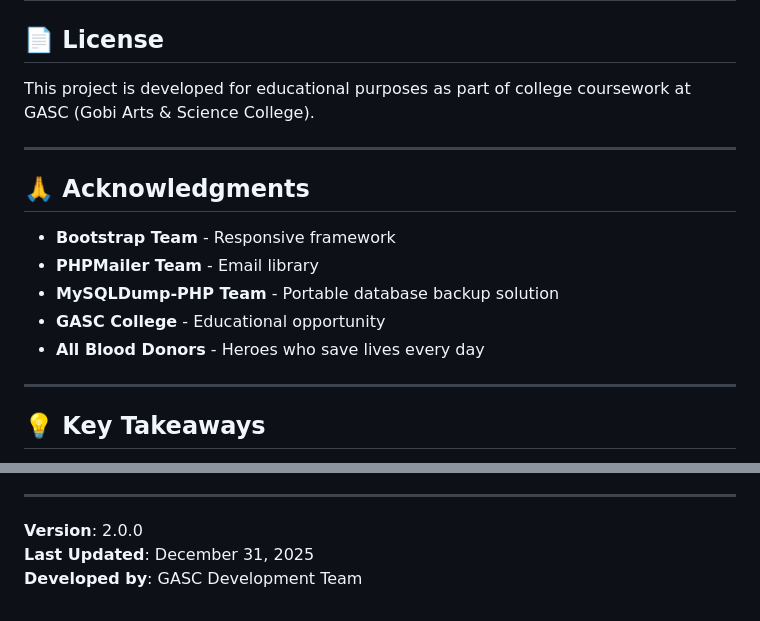
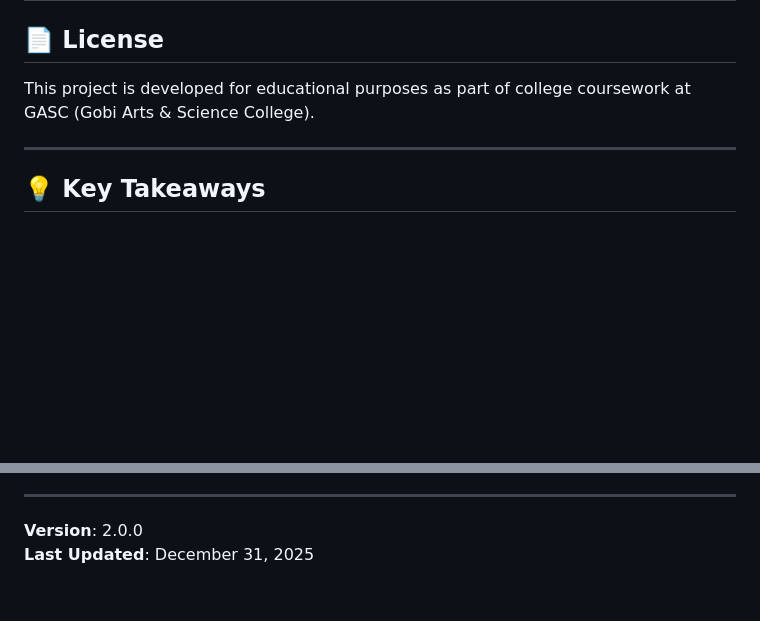
Before and after one commit to Mathi4Raja/GASC-Blood-Donor-Bridge, a Markdown page: README.md, 2 parts joined by grey strips. GitHub-like rendering; blank space fills up the shorter version.

Commit message:
Remove acknowledgments
Removed acknowledgments section from README.

```diff
--- a/README.md
+++ b/README.md
@@ -530,16 +530,6 @@ This project is developed for educational purposes as part of college coursework
 
 ---
 
-## 🙏 Acknowledgments
-
-- **Bootstrap Team** - Responsive framework
-- **PHPMailer Team** - Email library
-- **MySQLDump-PHP Team** - Portable database backup solution
-- **GASC College** - Educational opportunity
-- **All Blood Donors** - Heroes who save lives every day
-
----
-
 ## 💡 Key Takeaways
 
 - 🩸 **Every feature prioritizes saving lives**
@@ -558,4 +548,3 @@ For questions or issues, refer to the [Troubleshooting](#-troubleshooting) secti
 
 **Version**: 2.0.0
 **Last Updated**: December 31, 2025
-**Developed by**: GASC Development Team
```
